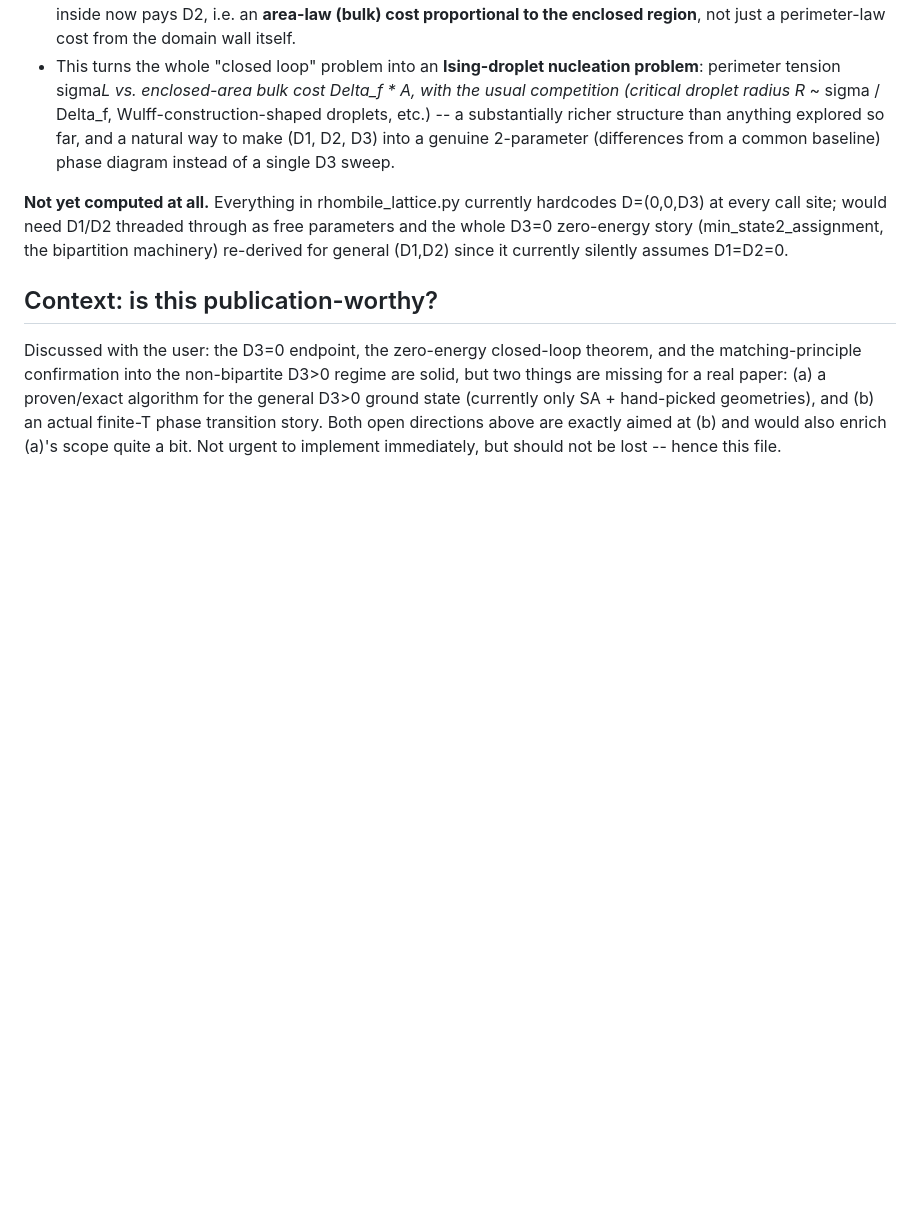
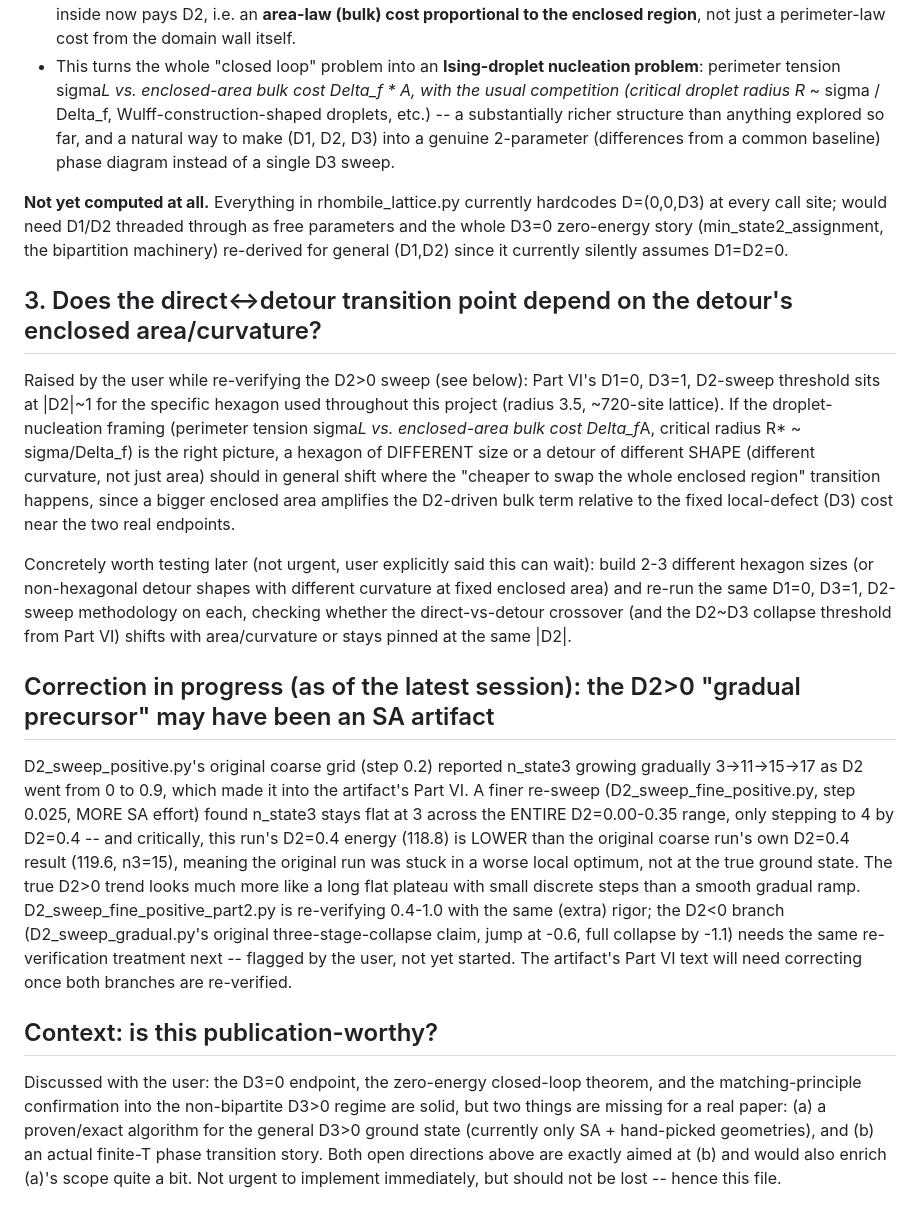
Before and after one commit to cywon-commits/RhombileLattice, a Markdown page: research_notes_next_directions.md, the part around the change. GitHub-like rendering; blank space fills up the shorter version.

Commit message:
Record two follow-ups: re-verify D2<0 branch with rigorous SA, and note the detour-area/curvature-dependence question for later
The D2>0 fine re-sweep already shows the original coarse sweep's
"gradual precursor" claim was likely an SA-optimization artifact (see
research_notes_next_directions.md's new section); the D2<0 branch's
similar three-stage-collapse claim needs the same treatment before the
artifact's Part VI can be trusted. Also recording the user's question
(not urgent, for later): does the direct<->detour transition point
shift with the detour loop's enclosed area or curvature, per the
droplet-nucleation (perimeter vs. bulk) framing already in section 2.

```diff
--- a/research_notes_next_directions.md
+++ b/research_notes_next_directions.md
@@ -69,6 +69,44 @@ through as free parameters and the whole D3=0 zero-energy story
 (min_state2_assignment, the bipartition machinery) re-derived for
 general (D1,D2) since it currently silently assumes D1=D2=0.
 
+## 3. Does the direct<->detour transition point depend on the detour's enclosed area/curvature?
+
+Raised by the user while re-verifying the D2>0 sweep (see below): Part VI's
+D1=0, D3=1, D2-sweep threshold sits at |D2|~1 for the specific hexagon
+used throughout this project (radius 3.5, ~720-site lattice). If the
+droplet-nucleation framing (perimeter tension sigma*L vs. enclosed-area
+bulk cost Delta_f*A, critical radius R* ~ sigma/Delta_f) is the right
+picture, a hexagon of DIFFERENT size or a detour of different SHAPE
+(different curvature, not just area) should in general shift where the
+"cheaper to swap the whole enclosed region" transition happens, since a
+bigger enclosed area amplifies the D2-driven bulk term relative to the
+fixed local-defect (D3) cost near the two real endpoints.
+
+Concretely worth testing later (not urgent, user explicitly said this
+can wait): build 2-3 different hexagon sizes (or non-hexagonal detour
+shapes with different curvature at fixed enclosed area) and re-run the
+same D1=0, D3=1, D2-sweep methodology on each, checking whether the
+direct-vs-detour crossover (and the D2~D3 collapse threshold from Part
+VI) shifts with area/curvature or stays pinned at the same |D2|.
+
+## Correction in progress (as of the latest session): the D2>0 "gradual precursor" may have been an SA artifact
+
+D2_sweep_positive.py's original coarse grid (step 0.2) reported n_state3
+growing gradually 3->11->15->17 as D2 went from 0 to 0.9, which made it
+into the artifact's Part VI. A finer re-sweep (D2_sweep_fine_positive.py,
+step 0.025, MORE SA effort) found n_state3 stays flat at 3 across the
+ENTIRE D2=0.00-0.35 range, only stepping to 4 by D2=0.4 -- and critically,
+this run's D2=0.4 energy (118.8) is LOWER than the original coarse run's
+own D2=0.4 result (119.6, n3=15), meaning the original run was stuck in a
+worse local optimum, not at the true ground state. The true D2>0 trend
+looks much more like a long flat plateau with small discrete steps than
+a smooth gradual ramp. D2_sweep_fine_positive_part2.py is re-verifying
+0.4-1.0 with the same (extra) rigor; the D2<0 branch (D2_sweep_gradual.py's
+original three-stage-collapse claim, jump at -0.6, full collapse by -1.1)
+needs the same re-verification treatment next -- flagged by the user,
+not yet started. The artifact's Part VI text will need correcting once
+both branches are re-verified.
+
 ## Context: is this publication-worthy?
 
 Discussed with the user: the D3=0 endpoint, the zero-energy closed-loop
```
